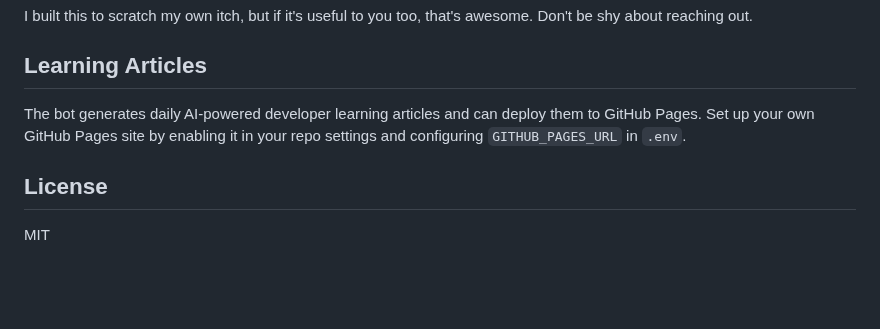
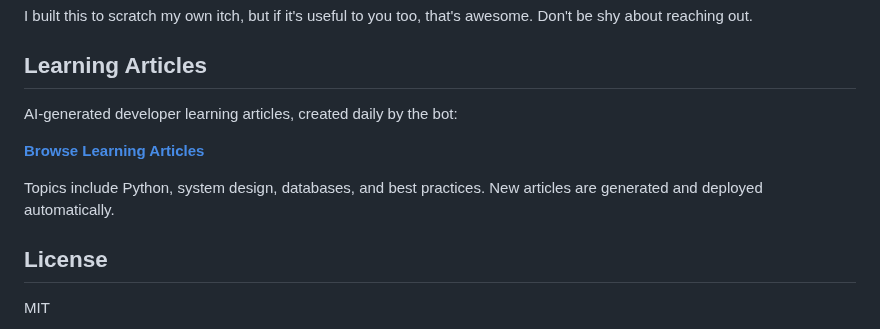
Before and after one commit to jeremycharlesgillespie/technomancer-public, a Markdown page: README.md, the part around the change. Rendered like a GitHub page; blank space fills up the shorter version.

Commit message:
Restore Learning Articles link pointing to public repo GitHub Pages

```diff
--- a/README.md
+++ b/README.md
@@ -172,7 +172,11 @@ I built this to scratch my own itch, but if it's useful to you too, that's aweso
 
 ## Learning Articles
 
-The bot generates daily AI-powered developer learning articles and can deploy them to GitHub Pages. Set up your own GitHub Pages site by enabling it in your repo settings and configuring `GITHUB_PAGES_URL` in `.env`.
+AI-generated developer learning articles, created daily by the bot:
+
+**[Browse Learning Articles](https://jeremycharlesgillespie.github.io/technomancer-public/learning/)**
+
+Topics include Python, system design, databases, and best practices. New articles are generated and deployed automatically.
 
 ## License
 
```
